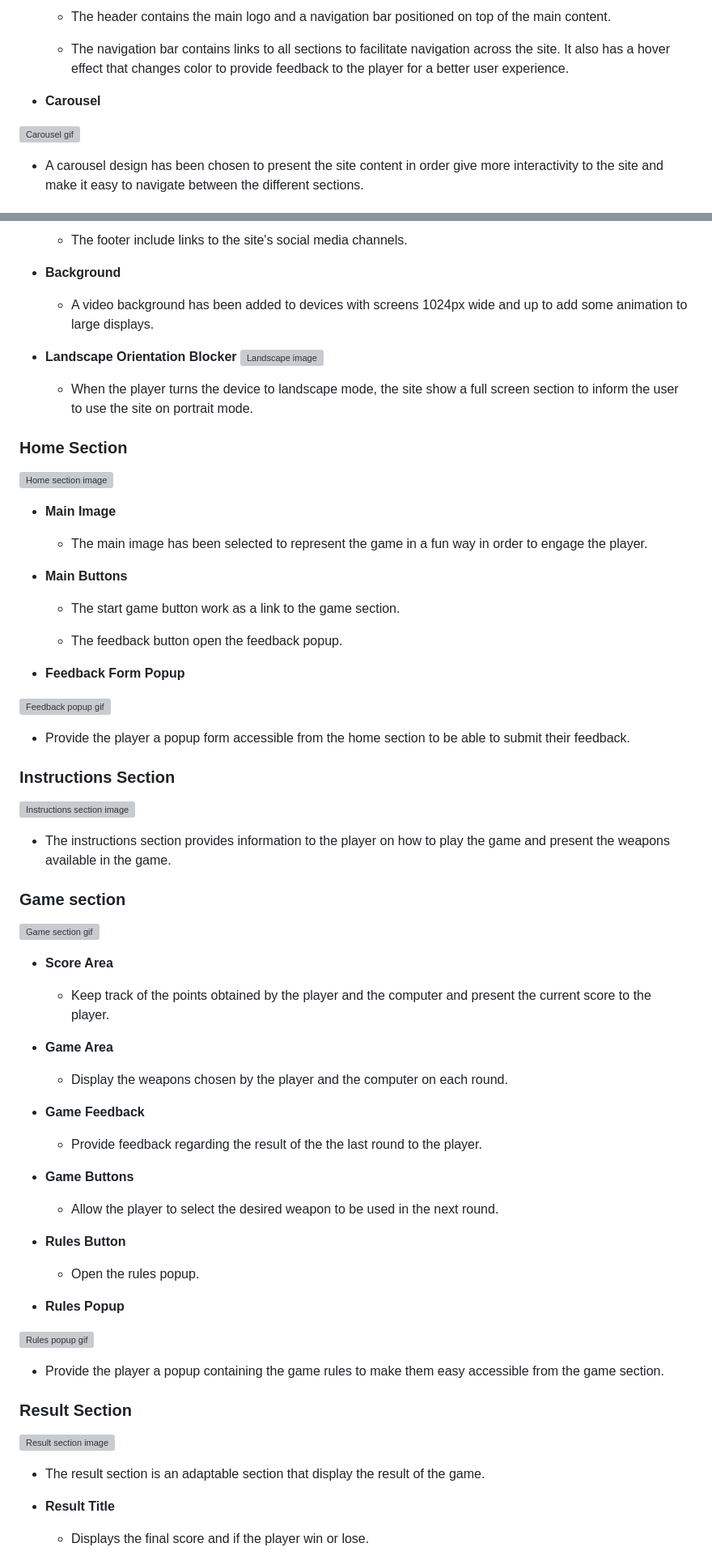
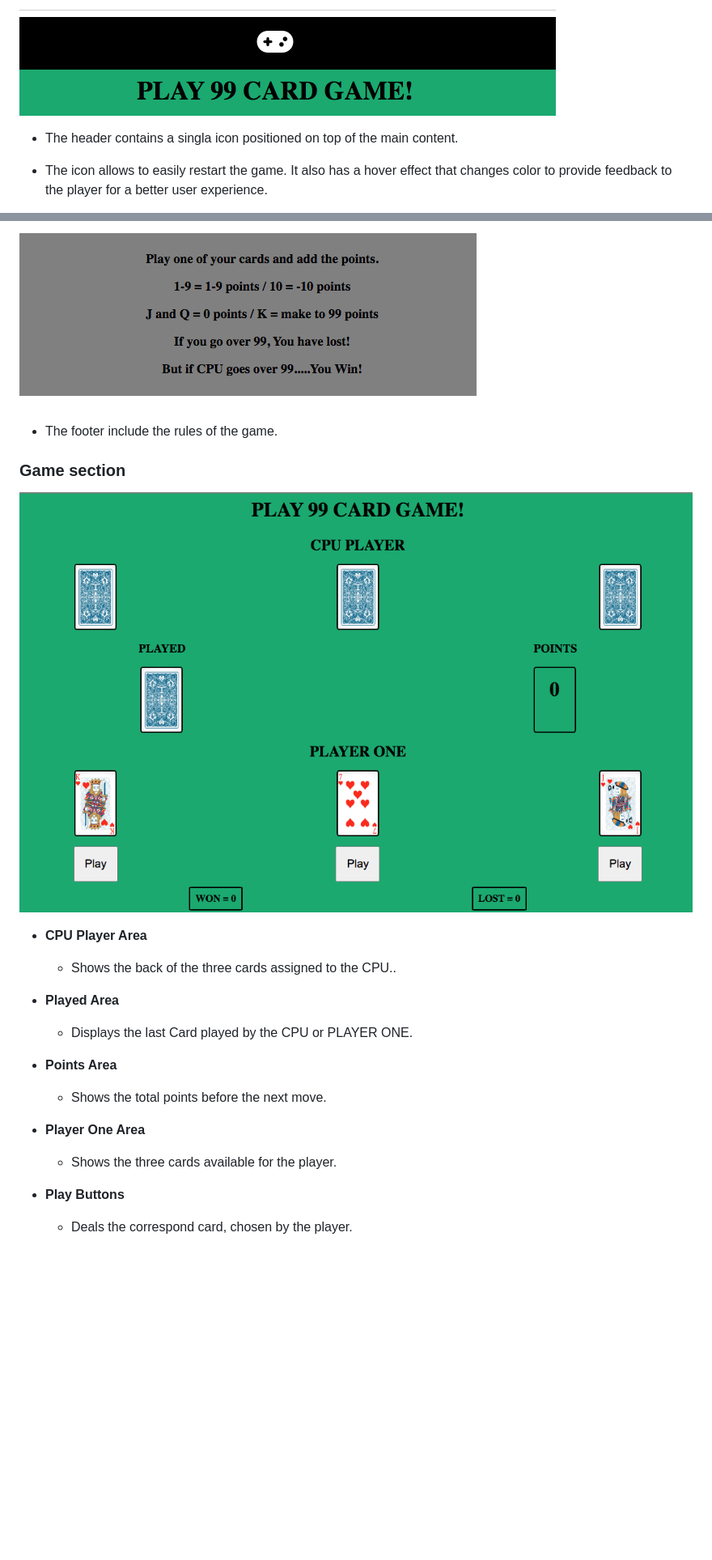
Before and after one commit to MarcoToppino/99, a Markdown page: README.md, 2 parts joined by grey strips. Shown: that part at 81% size. GitHub-like rendering; pictures changed too: assets/readme-files/footer.png (added), assets/readme-files/game.png (added), assets/readme-files/header.png (added); blank space fills up the shorter version; grey boxes are pictures that could not be loaded.

Commit message:
Readme file partially completed, until manual testing section

```diff
--- a/README.md
+++ b/README.md
@@ -108,12 +103,8 @@ s
 
-    - The header contains the main logo and a navigation bar positioned on top of the main content.
+![Header image](assets/readme-files/header.png)
 
-    - The navigation bar contains links to all sections to facilitate navigation across the site. It also has a hover effect that changes color to provide feedback to the player for a better user experience.
+ - The header contains a singla icon positioned on top of the main content.
 
-* **Carousel**
-
-![Carousel gif](assets/readme-files/carousel.gif)
-
-- A carousel design has been chosen to present the site content in order give more interactivity to the site and make it easy to navigate between the different sections.
+- The icon allows to easily restart the game. It also has a hover effect that changes color to provide feedback to the player for a better user experience.
 
 * **Footer**
@@ -121,65 +111,23 @@ s
 
-    - The footer include links to the site's social media channels.
+![Footer image](assets/readme-files/footer.png)
 
-* **Background**
-    - A video background has been added to devices with screens 1024px wide and up to add some animation to large displays.
-
-* **Landscape Orientation Blocker**
-![Landscape image](assets/readme-files/landscape-blocker.png)
-
-    - When the player turns the device to landscape mode, the site show a full screen section to inform the user to use the site on portrait mode.
-
-### Home Section
-![Home section image](assets/readme-files/home-section.png)
-
-* **Main Image**
-    - The main image has been selected to represent the game in a fun way in order to engage the player.
-
-* **Main Buttons**
-    - The start game button work as a link to the game section.
-
-    - The feedback button open the feedback popup.
-
-* **Feedback Form Popup**
-
-![Feedback popup gif](assets/readme-files/feedback-popup.gif)
-
-- Provide the player a popup form accessible from the home section to be able to submit their feedback.
-
-### Instructions Section
-![Instructions section image](assets/readme-files/instructions-section.png)
-
-* The instructions section provides information to the player on how to play the game and present the weapons available in the game.
+- The footer include the rules of the game.
 
 ### Game section
-![Game section gif](assets/readme-files/game-section.gif)
+![Game section gif](assets/readme-files/game.png)
 
-* **Score Area**
-    - Keep track of the points obtained by the player and the computer and present the current score to the player.
+* **CPU Player Area**
+    - Shows the back of the three cards assigned to the CPU..
 
-* **Game Area**
-    - Display the weapons chosen by the player and the computer on each round.
+* **Played Area**
+    - Displays the last Card played by the CPU or PLAYER ONE.
 
-* **Game Feedback**
-    - Provide feedback regarding the result of the the last round to the player.
+* **Points Area**
+    - Shows the total points before the next move.
 
-* **Game Buttons**
-    - Allow the player to select the desired weapon to be used in the next round.
+* **Player One Area**
+    - Shows the three cards available for the player.
 
-* **Rules Button**
-    - Open the rules popup.
+* **Play Buttons**
+    - Deals the correspond card, chosen by the player.
 
-* **Rules Popup**
-
-![Rules popup gif](assets/readme-files/rules-popup.gif)
-
-- Provide the player a popup containing the game rules to make them easy accessible from the game section.
-
-### Result Section
-![Result section image](assets/readme-files/result-section.png)
-
-* The result section is an adaptable section that display the result of the game.
-
-* **Result Title**
-    - Displays the final score and if the player win or lose.
-
```
Also changed, not shown: other parts of README.md (+31 -69 lines), assets/readme-files/lighthouse.png (added).
